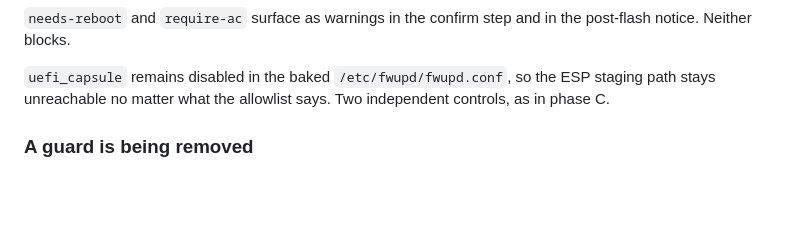
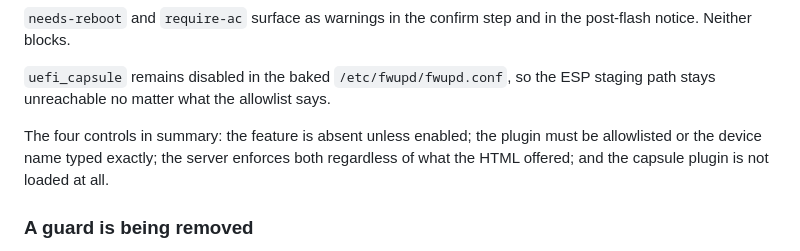
Before and after one commit to yuzi-co/fwupd-webui, a Markdown page: docs/specs/2026-08-12-fwupd-webui-phase-a-design.md, the part around one of its changes. Drawn GitHub-style; blank space fills up the shorter version.

```diff
--- a/docs/specs/2026-08-12-fwupd-webui-phase-a-design.md
+++ b/docs/specs/2026-08-12-fwupd-webui-phase-a-design.md
@@ -91,7 +119,11 @@ refusing the POST is the control.
 notice. Neither blocks.
 
 `uefi_capsule` remains disabled in the baked `/etc/fwupd/fwupd.conf`, so the ESP staging path stays
-unreachable no matter what the allowlist says. Two independent controls, as in phase C.
+unreachable no matter what the allowlist says.
+
+The four controls in summary: the feature is absent unless enabled; the plugin must be allowlisted
+or the device name typed exactly; the server enforces both regardless of what the HTML offered; and
+the capsule plugin is not loaded at all.
 
 ### A guard is being removed
 
```
Also changed, not shown: other parts of docs/specs/2026-08-12-fwupd-webui-phase-a-design.md (+50 -5 lines).
